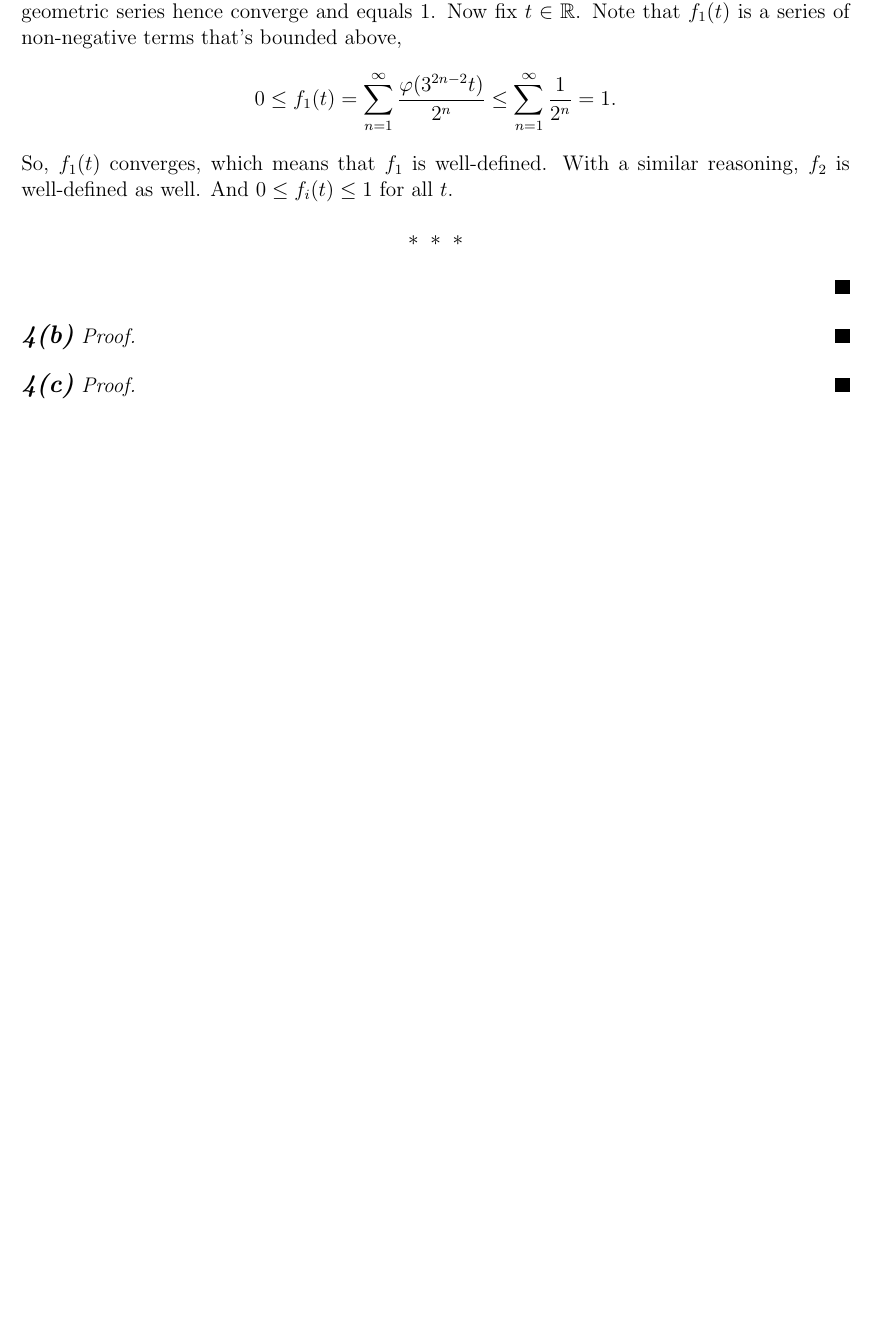
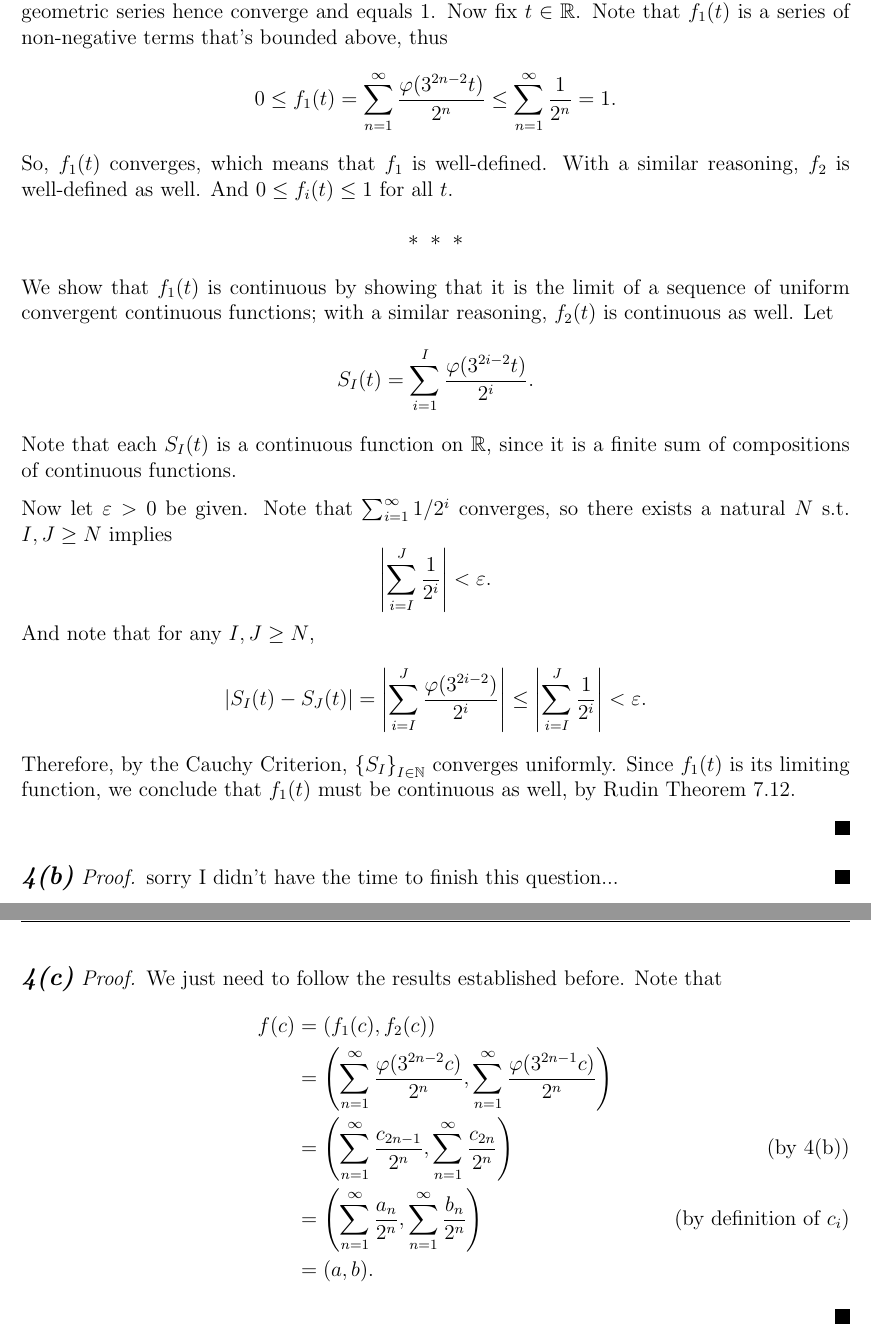
Before and after one commit to Shawn-Xihao-Wu/MATH-321-LaTeX, a LaTeX problem sheet (Asst4/HW4_321_Shawn_Wu_36123040.tex): part of page 6 of 6 before the commit and two parts of pages 6 and 7 of 7 after it, the two joined at a grey line, cut so that both start at the same text, the shorter picture padded with empty space. Compiled offline with pdfLaTeX.

Commit message:
HW4.4 partially done

```diff
--- a/Asst4/HW4_321_Shawn_Wu_36123040.tex
+++ b/Asst4/HW4_321_Shawn_Wu_36123040.tex
@@ -199,7 +199,7 @@
     First note that for all \(x \in \R\), \(0 \leq \varphi(x) \leq 1\).
     Also note that \(\sum_{n=1}^{\infty}\frac{1}{2^n}\) is a geometric series hence converge and equals \(1\).
     Now fix \(t \in \R\).
-    Note that \(f_1(t)\) is a series of non-negative terms that's bounded above,
+    Note that \(f_1(t)\) is a series of non-negative terms that's bounded above, thus
     \begin{align*}
         0 \leq f_1(t) =  \sum_{n=1}^{\infty} \frac{\varphi(3^{2n-2}t)}{2^n} \leq \sum_{n=1}^{\infty} \frac{1}{2^n} = 1.
     \end{align*}
@@ -211,15 +211,37 @@
         \(\ast~\ast~\ast\)
     \end{center}
 
+    We show that \(f_1(t)\) is continuous by showing that it is the limit of a sequence of uniform convergent continuous functions; with a similar reasoning, \(f_2(t)\) is continuous as well.
+    Let
+    \begin{align*}
+        S_I(t) = \sum_{i=1}^{I} \frac{\varphi(3^{2i-2}t)}{2^i}.
+    \end{align*}
+    Note that each \(S_I(t)\) is a continuous function on \(\R\), since it is a finite sum of compositions of continuous functions.
 
+    Now let \(\varepsilon > 0\) be given.
+    Note that \(\sum_{i=1}^{\infty} 1/2^i\) converges, so there exists a natural \(N\) s.t. \(I, J \geq N\) implies \[\abs{\sum_{i=I}^{J} \frac{1}{2^i}} < \varepsilon.\]
+    And note that for any \(I,J \geq N\),
+    \begin{align*}
+        \abs{S_I(t) - S_J(t)}= \abs{\sum_{i=I}^{J} \frac{\varphi(3^{2i-2})}{2^i} } \leq \abs{\sum_{i=I}^{J} \frac{1}{2^i}} < \varepsilon.
+    \end{align*}
+    Therefore, by the Cauchy Criterion, \(\set{S_I}_{I\in \N}\) converges uniformly.
+    Since \(f_1(t)\) is its limiting function, we conclude that \(f_1(t)\) must be continuous as well, by Rudin Theorem 7.12.
 
 \end{fproof}
 
 \begin{fproof}[4(b)]
-
+    sorry I didn't have the time to finish this question...
 \end{fproof}
 
 \begin{fproof}[4(c)]
-
+    We just need to follow the results established before.
+    Note that
+    \begin{align*}
+        f(c) &= (f_1(c), f_2(c))\\
+        &= \pare{\sum_{n=1}^{\infty} \frac{\varphi(3^{2n-2}c)}{2^n},\sum_{n=1}^{\infty} \frac{\varphi(3^{2n-1}c)}{2^n}}\\
+        &=\pare{\sum_{n=1}^{\infty} \frac{c_{2n-1}}{2^n} ,\sum_{n=1}^{\infty} \frac{c_{2n}}{2^n}} \tag{by 4(b)}\\
+        &=\pare{\sum_{n=1}^{\infty} \frac{a_n}{2^n}, \sum_{n=1}^{\infty} \frac{b_n}{2^n}} \tag{by definition of \(c_i\)}\\
+        &= (a,b).
+    \end{align*}
 \end{fproof}
 \end{document}
```
Also changed, not shown: Asst4/HW4_321_Shawn_Wu_36123040.pdf.
